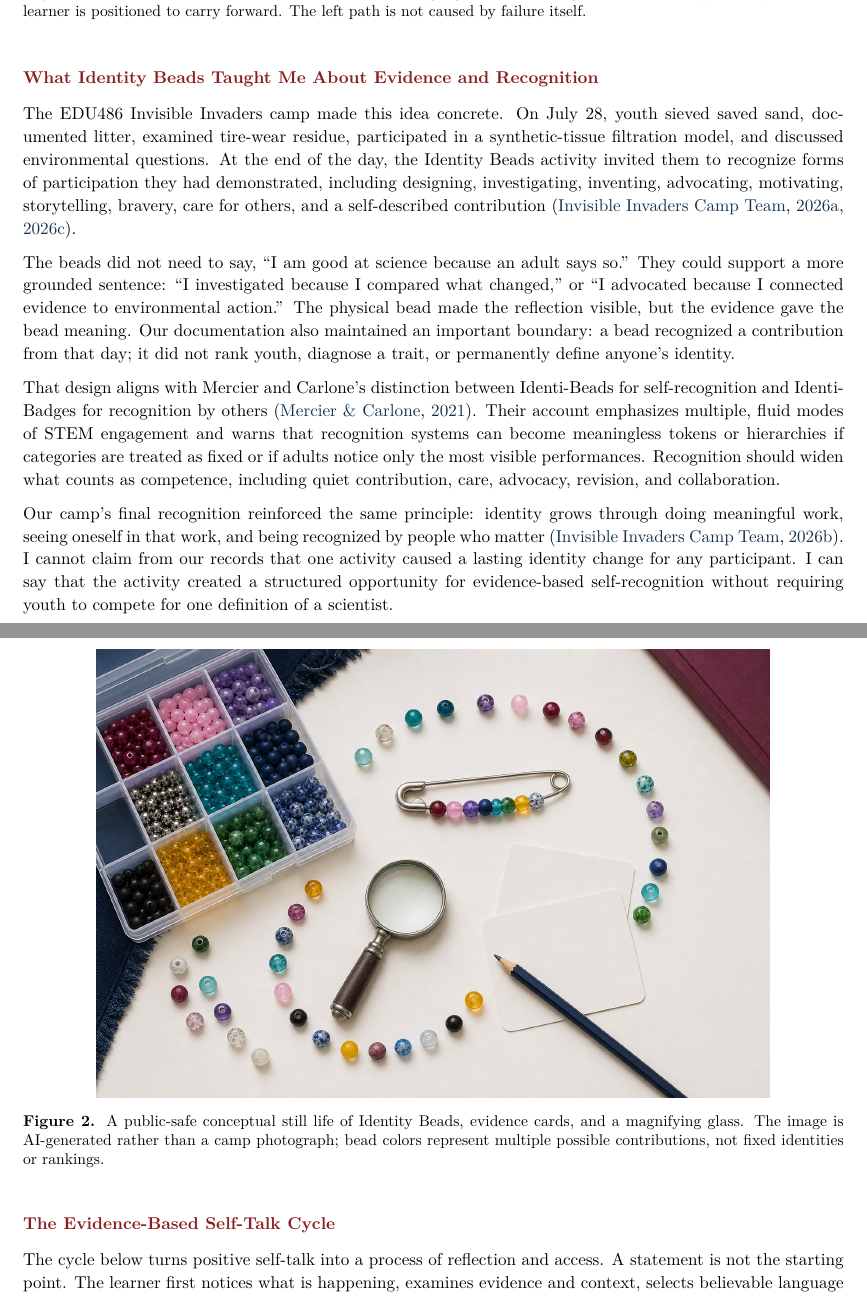
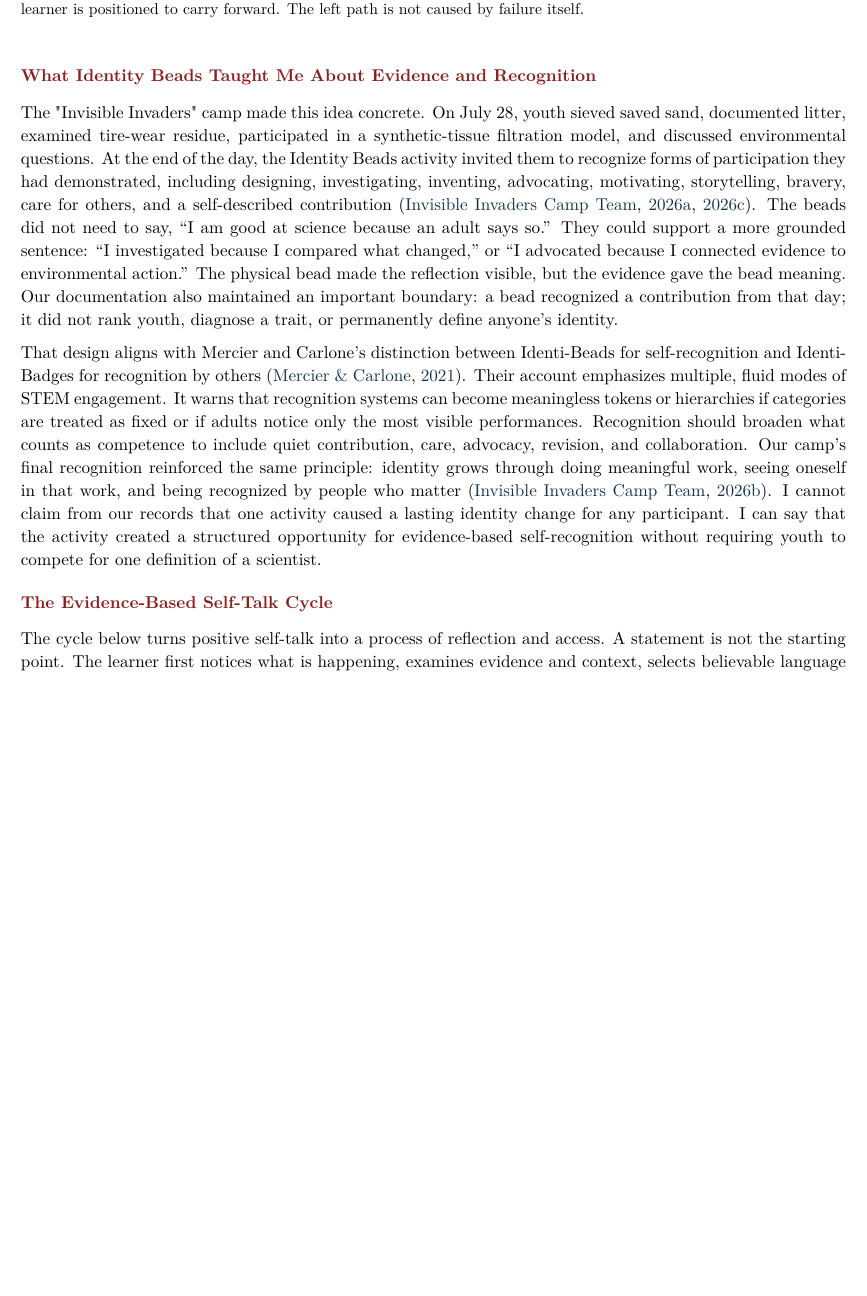
Before and after one commit to pzg8794/EDE448-Positive_Classroom_Support_Plan, a LaTeX document (main.tex): two parts of pages 4 and 5 of 10 before the commit and part of page 4 of 9 after it, the two joined at a grey line, cut so that both start at the same text, the shorter picture padded with empty space. Compiled offline with pdfLaTeX.

Commit message:
Updates from Overleaf

```diff
--- a/main.tex
+++ b/main.tex
@@ -1,6 +1,6 @@
 \documentclass[11pt]{article}
 
-\usepackage[margin=0.62in]{geometry}
+\usepackage[margin=0.6in]{geometry}
 \usepackage[T1]{fontenc}
 \usepackage[utf8]{inputenc}
 \usepackage{lmodern}
@@ -214,20 +214,16 @@ This changes the language I will model and invite students to adapt:
 
 \reviewsection{What Identity Beads Taught Me About Evidence and Recognition}
 
-The EDU486 Invisible Invaders camp made this idea concrete. On July 28, youth sieved saved sand, documented litter, examined tire-wear residue, participated in a synthetic-tissue filtration model, and discussed environmental questions. At the end of the day, the Identity Beads activity invited them to recognize forms of participation they had demonstrated, including designing, investigating, inventing, advocating, motivating, storytelling, bravery, care for others, and a self-described contribution \citep{campteam2026day3,campteam2026identity}.
+The "Invisible Invaders" camp made this idea concrete. On July 28, youth sieved saved sand, documented litter, examined tire-wear residue, participated in a synthetic-tissue filtration model, and discussed environmental questions. At the end of the day, the Identity Beads activity invited them to recognize forms of participation they had demonstrated, including designing, investigating, inventing, advocating, motivating, storytelling, bravery, care for others, and a self-described contribution \citep{campteam2026day3,campteam2026identity}. The beads did not need to say, ``I am good at science because an adult says so.'' They could support a more grounded sentence: ``I investigated because I compared what changed,'' or ``I advocated because I connected evidence to environmental action.'' The physical bead made the reflection visible, but the evidence gave the bead meaning. Our documentation also maintained an important boundary: a bead recognized a contribution from that day; it did not rank youth, diagnose a trait, or permanently define anyone's identity.
 
-The beads did not need to say, ``I am good at science because an adult says so.'' They could support a more grounded sentence: ``I investigated because I compared what changed,'' or ``I advocated because I connected evidence to environmental action.'' The physical bead made the reflection visible, but the evidence gave the bead meaning. Our documentation also maintained an important boundary: a bead recognized a contribution from that day; it did not rank youth, diagnose a trait, or permanently define anyone's identity.
+That design aligns with Mercier and Carlone's distinction between Identi-Beads for self-recognition and Identi-Badges for recognition by others \citep{mercier2021identibeads}. Their account emphasizes multiple, fluid modes of STEM engagement. It warns that recognition systems can become meaningless tokens or hierarchies if categories are treated as fixed or if adults notice only the most visible performances. Recognition should broaden what counts as competence to include quiet contribution, care, advocacy, revision, and collaboration. Our camp's final recognition reinforced the same principle: identity grows through doing meaningful work, seeing oneself in that work, and being recognized by people who matter \citep{campteam2026showcase}. I cannot claim from our records that one activity caused a lasting identity change for any participant. I can say that the activity created a structured opportunity for evidence-based self-recognition without requiring youth to compete for one definition of a scientist.
 
-That design aligns with Mercier and Carlone's distinction between Identi-Beads for self-recognition and Identi-Badges for recognition by others \citep{mercier2021identibeads}. Their account emphasizes multiple, fluid modes of STEM engagement and warns that recognition systems can become meaningless tokens or hierarchies if categories are treated as fixed or if adults notice only the most visible performances. Recognition should widen what counts as competence, including quiet contribution, care, advocacy, revision, and collaboration.
-
-Our camp's final recognition reinforced the same principle: identity grows through doing meaningful work, seeing oneself in that work, and being recognized by people who matter \citep{campteam2026showcase}. I cannot claim from our records that one activity caused a lasting identity change for any participant. I can say that the activity created a structured opportunity for evidence-based self-recognition without requiring youth to compete for one definition of a scientist.
-
-\begin{figure}[H]
-\centering
-\includegraphics[width=0.82\textwidth]{assets/identity-beads-evidence-still-life.png}
-\caption{A public-safe conceptual still life of Identity Beads, evidence cards, and a magnifying glass. The image is AI-generated rather than a camp photograph; bead colors represent multiple possible contributions, not fixed identities or rankings.}
-\label{fig:identity-beads}
-\end{figure}
+% \begin{figure}[H]
+% \centering
+% \includegraphics[width=0.52\textwidth]{assets/identity-beads-evidence-still-life.png}
+% \caption{A public-safe conceptual still life of Identity Beads, evidence cards, and a magnifying glass. The image is AI-generated rather than a camp photograph; bead colors represent multiple possible contributions, not fixed identities or rankings.}
+% \label{fig:identity-beads}
+% \end{figure}
 
 \reviewsection{The Evidence-Based Self-Talk Cycle}
 
```
Also changed, not shown: main.tex (2 more changed lines).
